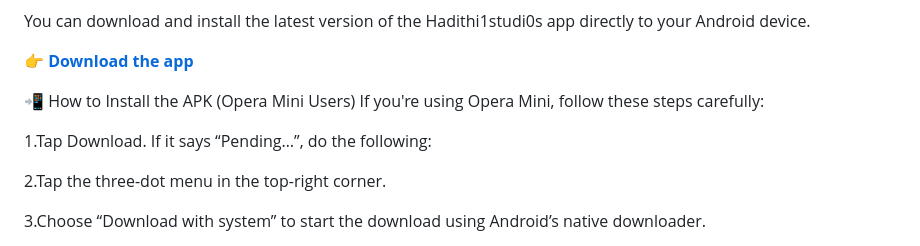
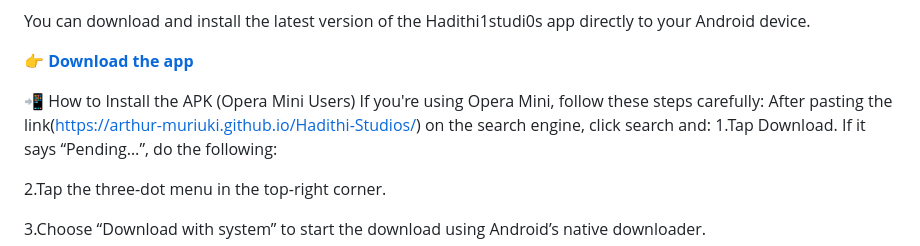
Before and after one commit to Arthur-Muriuki/Hadithi-Studios, a Markdown page: README.md, the part around the change. Drawn GitHub-style.

```diff
--- a/README.md
+++ b/README.md
@@ -21,7 +21,7 @@ You can download and install the latest version of the Hadithi1studi0s app direc
 
 📲 How to Install the APK (Opera Mini Users)
 If you're using Opera Mini, follow these steps carefully:
-
+After pasting the link(https://arthur-muriuki.github.io/Hadithi-Studios/) on the search engine, click search and:
 1.Tap Download. If it says “Pending…”, do the following:
 
 2.Tap the three-dot menu in the top-right corner.
```
